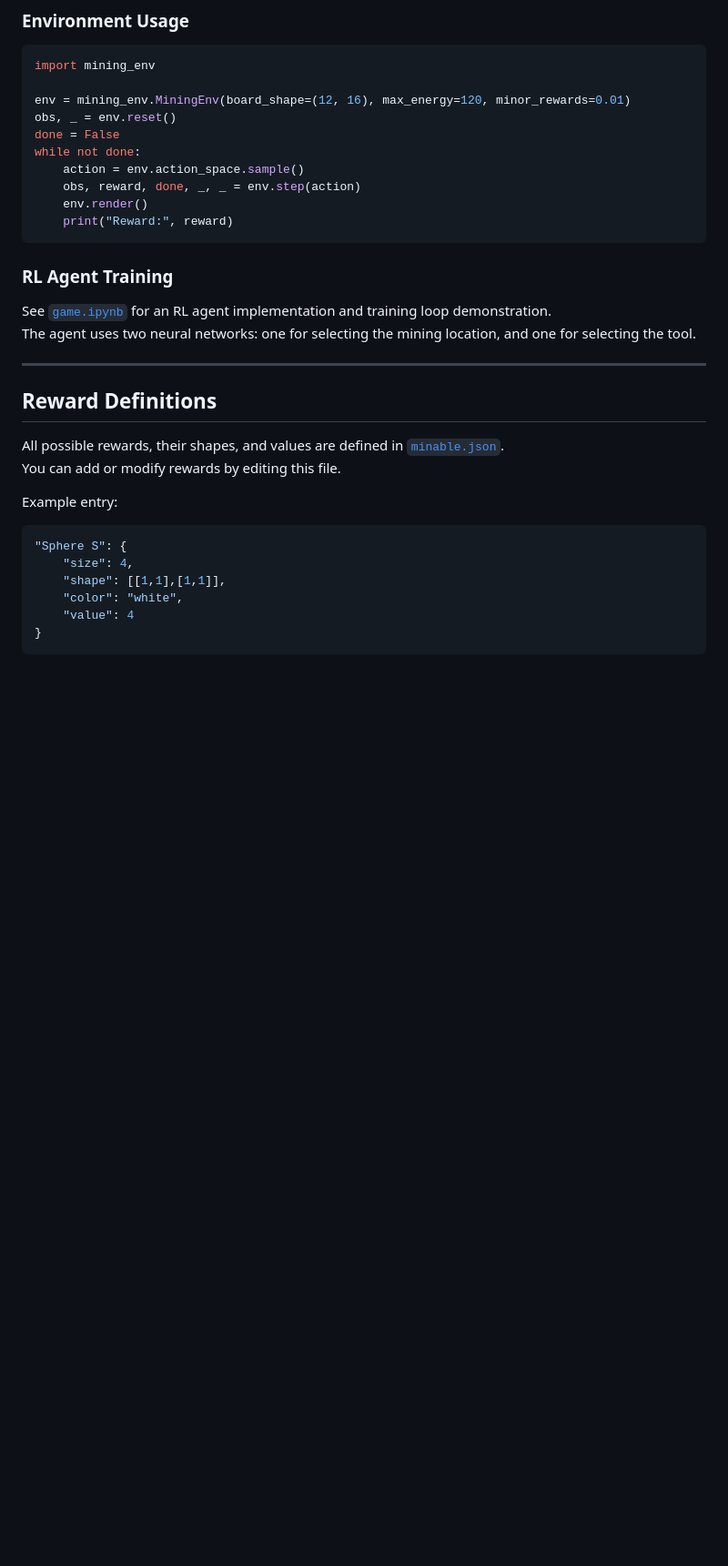
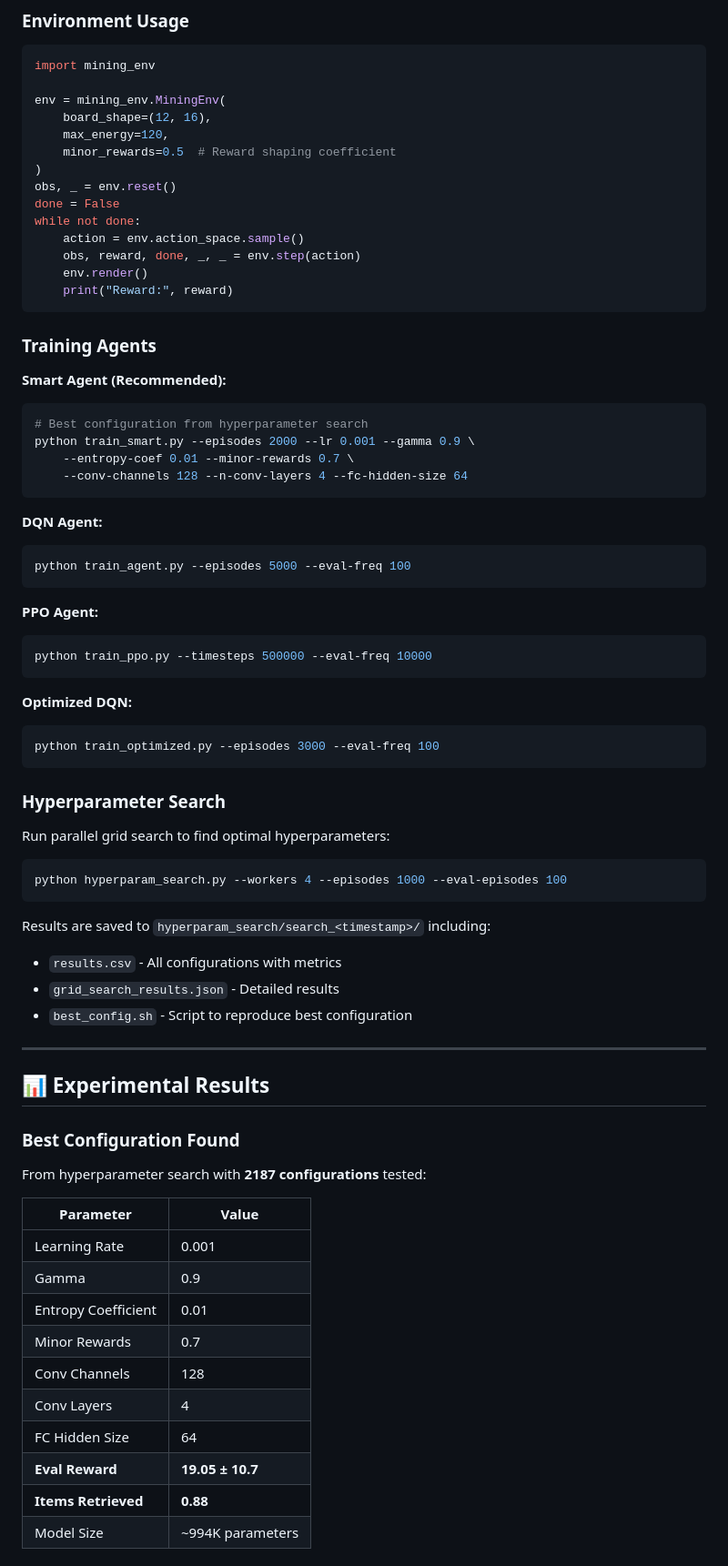
Before and after one commit to Qingtian-Zou/PM-BDSP-GrandUndergroundMining, a Markdown page: README.md, the part around one of its changes. Shown at 91% size. Rendered like a GitHub page; blank space fills up the shorter version.

````diff
--- a/README.md
+++ b/README.md
@@ -41,7 +64,11 @@ pip install gymnasium numpy torch matplotlib
 ```python
 import mining_env
 
-env = mining_env.MiningEnv(board_shape=(12, 16), max_energy=120, minor_rewards=0.01)
+env = mining_env.MiningEnv(
+    board_shape=(12, 16),
+    max_energy=120,
+    minor_rewards=0.5  # Reward shaping coefficient
+)
 obs, _ = env.reset()
 done = False
 while not done:
@@ -51,23 +78,62 @@ while not done:
     print("Reward:", reward)
 ```
 
-### RL Agent Training
+### Training Agents
 
-See [`game.ipynb`](game.ipynb) for an RL agent implementation and training loop demonstration.
-The agent uses two neural networks: one for selecting the mining location, and one for selecting the tool.
+**Smart Agent (Recommended):**
+```bash
+# Best configuration from hyperparameter search
+python train_smart.py --episodes 2000 --lr 0.001 --gamma 0.9 \
+    --entropy-coef 0.01 --minor-rewards 0.7 \
+    --conv-channels 128 --n-conv-layers 4 --fc-hidden-size 64
+```
+
+**DQN Agent:**
+```bash
+python train_agent.py --episodes 5000 --eval-freq 100
+```
+
+**PPO Agent:**
+```bash
+python train_ppo.py --timesteps 500000 --eval-freq 10000
+```
+
+**Optimized DQN:**
+```bash
+python train_optimized.py --episodes 3000 --eval-freq 100
+```
+
+### Hyperparameter Search
+
+Run parallel grid search to find optimal hyperparameters:
+
+```bash
+python hyperparam_search.py --workers 4 --episodes 1000 --eval-episodes 100
+```
+
+Results are saved to `hyperparam_search/search_<timestamp>/` including:
+- `results.csv` - All configurations with metrics
+- `grid_search_results.json` - Detailed results
+- `best_config.sh` - Script to reproduce best configuration
 
 ---
 
-## Reward Definitions
+## 📊 Experimental Results
 
-All possible rewards, their shapes, and values are defined in [`minable.json`](minable.json).
-You can add or modify rewards by editing this file.
+### Best Configuration Found
 
-Example entry:
-```json
-"Sphere S": {
-    "size": 4,
-    "shape": [[1,1],[1,1]],
-    "color": "white",
-    "value": 4
-}
+From hyperparameter search with **2187 configurations** tested:
+
+| Parameter | Value |
+|-----------|-------|
+| Learning Rate | 0.001 |
+| Gamma | 0.9 |
+| Entropy Coefficient | 0.01 |
+| Minor Rewards | 0.7 |
+| Conv Channels | 128 |
+| Conv Layers | 4 |
+| FC Hidden Size | 64 |
+| **Eval Reward** | **19.05 ± 10.7** |
+| **Items Retrieved** | **0.88** |
+| Model Size | ~994K parameters |
+
````
Also changed, not shown: other parts of README.md (+113 -57 lines).
